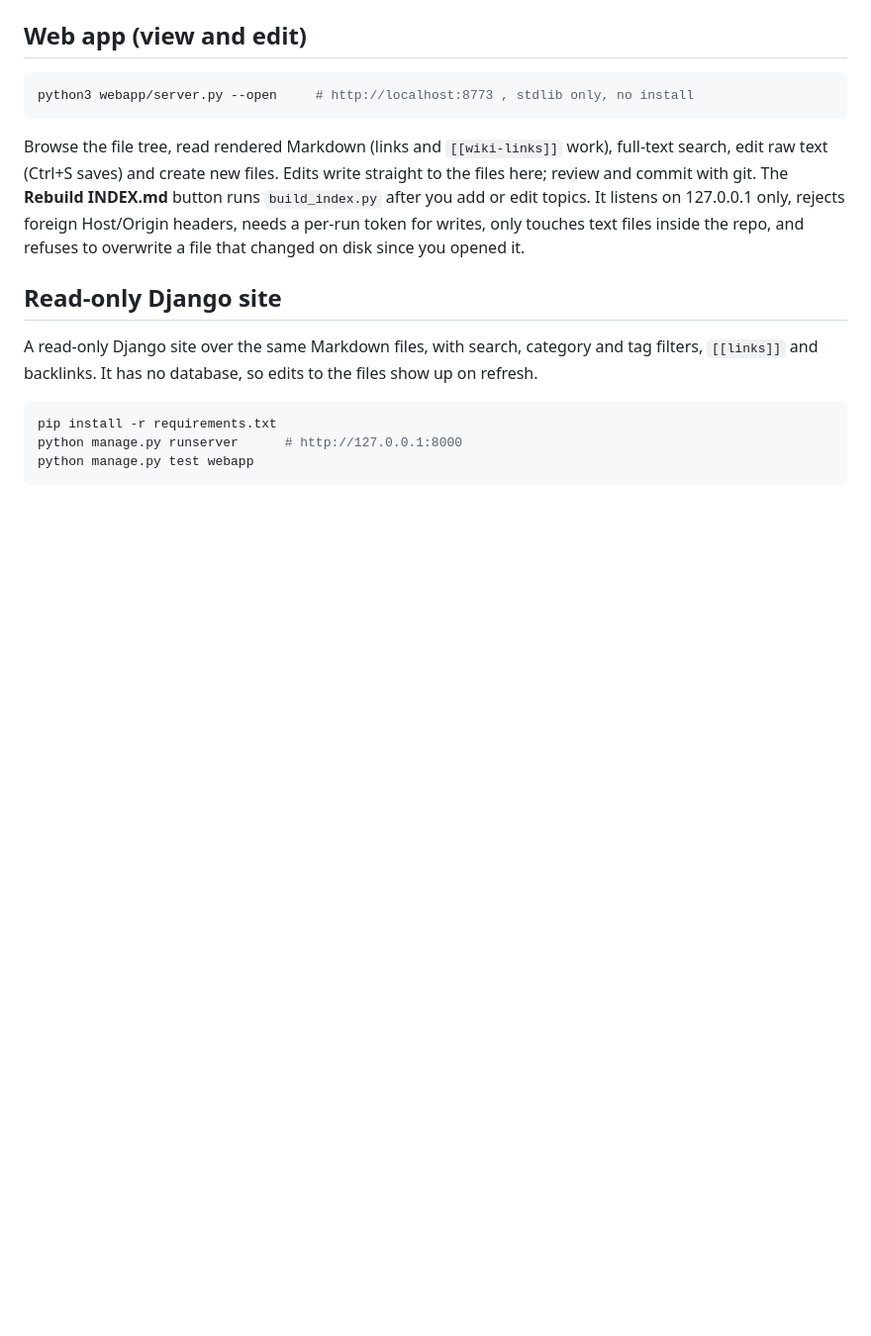
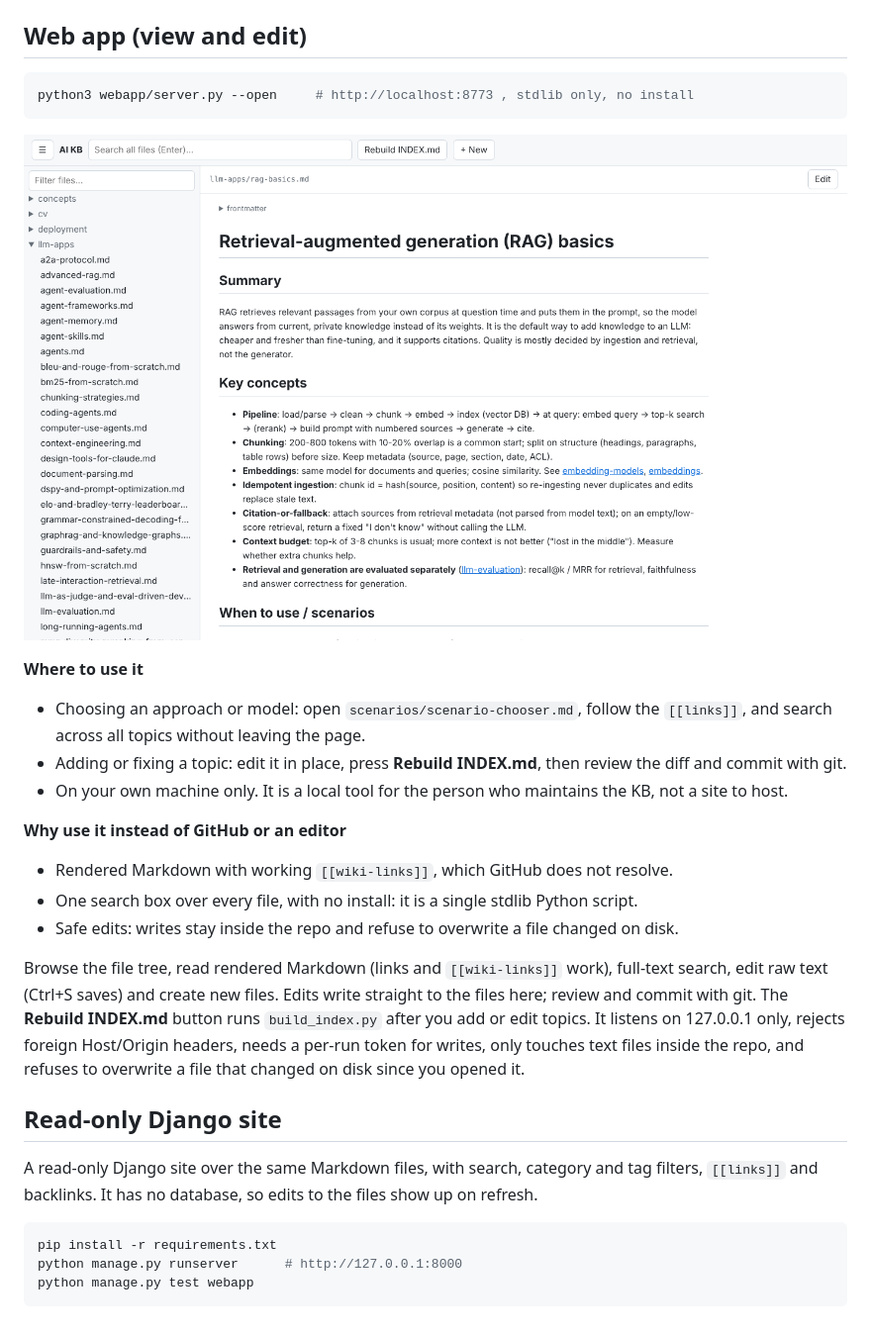
Before and after one commit to faheemkhaskheli9/AI-Knowledge-Base, a Markdown page: README.md, the part around the change. Shown: that part at 99% size. Rendered like a GitHub page; pictures changed too: docs/screenshots/webapp.png (added); blank space fills up the shorter version.

Commit message:
README: web app screenshot, where to use it and why

````diff
--- a/README.md
+++ b/README.md
@@ -64,6 +64,21 @@ also warn. These warnings do not fail the build, including with `--strict`.
 python3 webapp/server.py --open     # http://localhost:8773 , stdlib only, no install
 ```
 
+![The AI KB web app showing the topic on RAG basics](docs/screenshots/webapp.png)
+
+**Where to use it**
+- Choosing an approach or model: open `scenarios/scenario-chooser.md`, follow the `[[links]]`,
+  and search across all topics without leaving the page.
+- Adding or fixing a topic: edit it in place, press **Rebuild INDEX.md**, then review the
+  diff and commit with git.
+- On your own machine only. It is a local tool for the person who maintains the KB, not a
+  site to host.
+
+**Why use it instead of GitHub or an editor**
+- Rendered Markdown with working `[[wiki-links]]`, which GitHub does not resolve.
+- One search box over every file, with no install: it is a single stdlib Python script.
+- Safe edits: writes stay inside the repo and refuse to overwrite a file changed on disk.
+
 Browse the file tree, read rendered Markdown (links and `[[wiki-links]]` work), full-text search, edit raw
 text (Ctrl+S saves) and create new files. Edits write straight to the files here; review and commit with git.
 The **Rebuild INDEX.md** button runs `build_index.py` after you add or edit topics.
````
